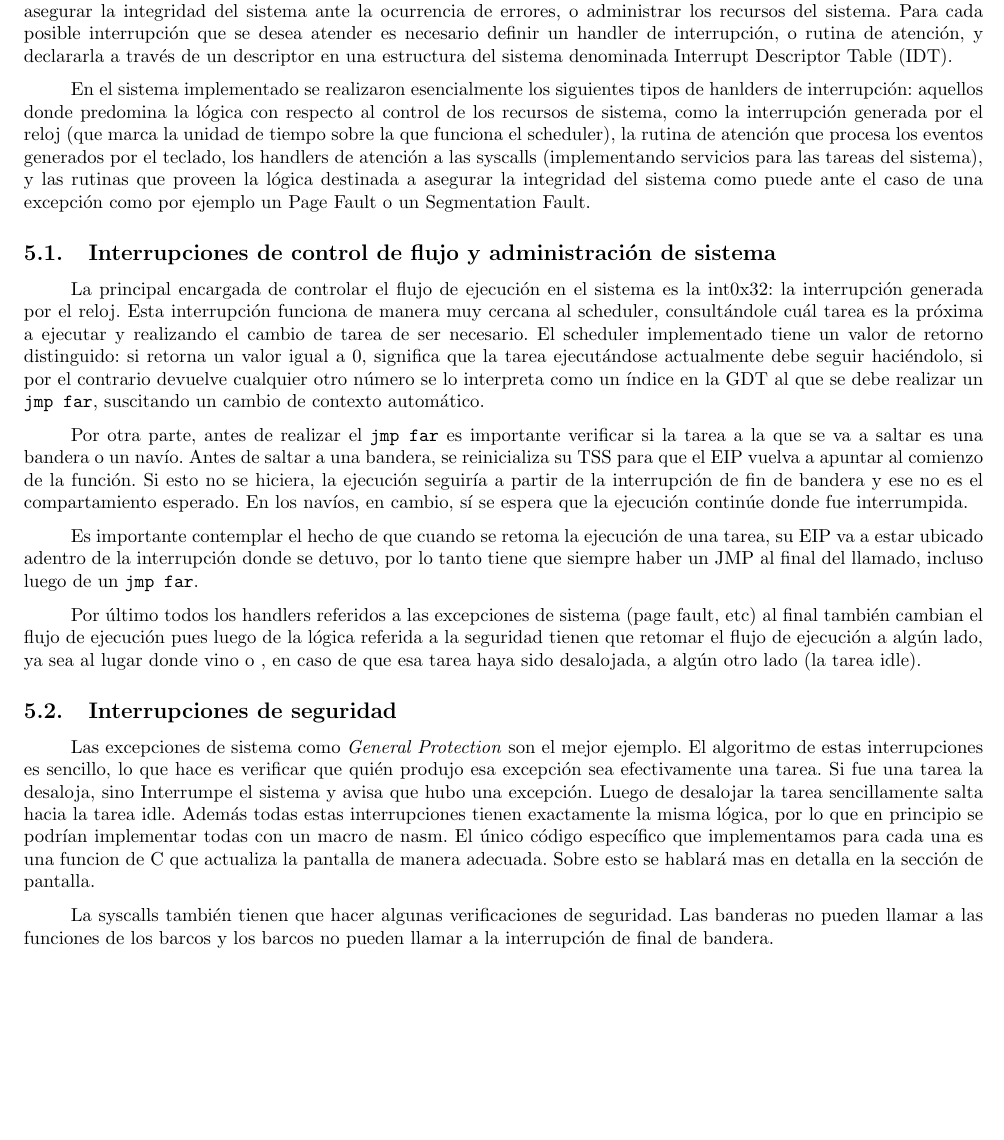
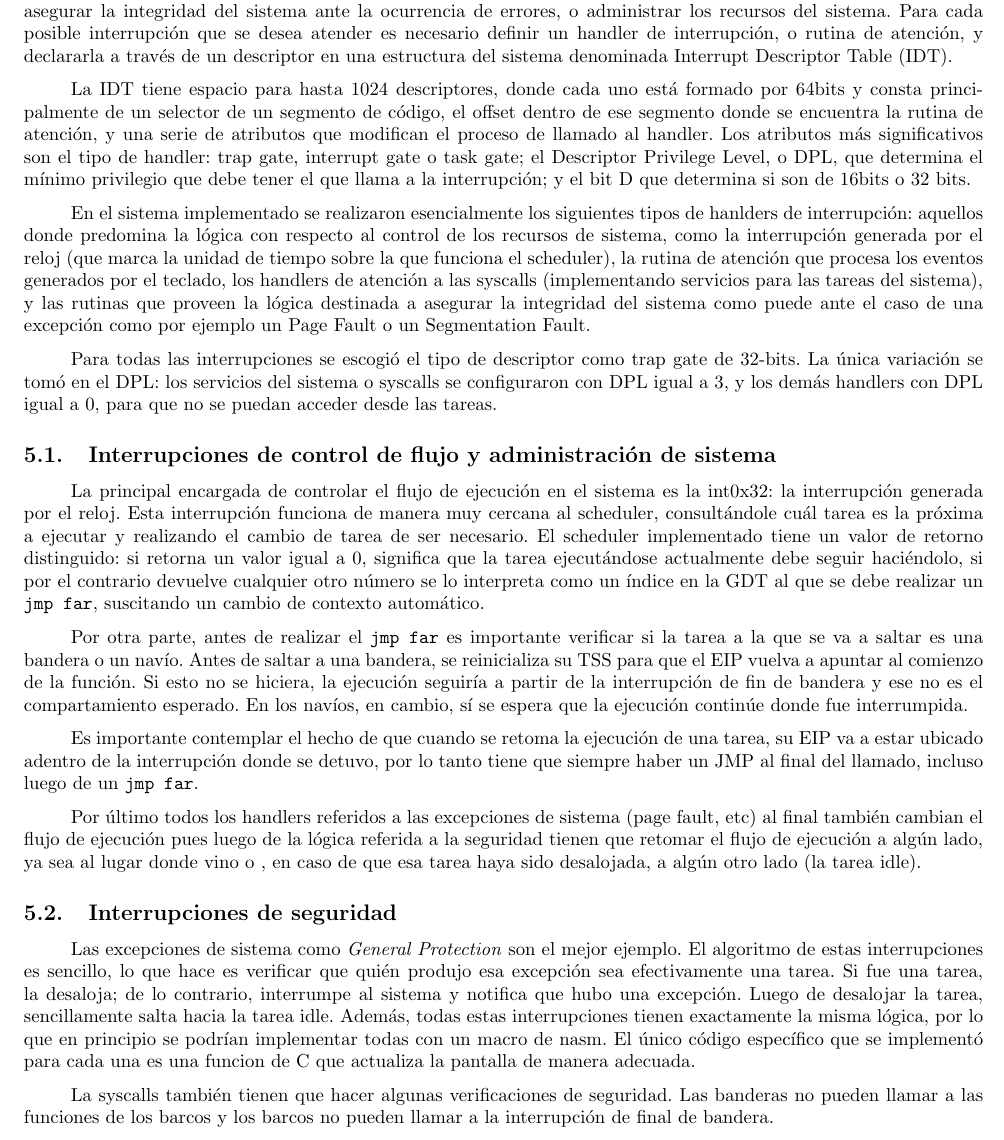
Before and after one commit to ealmansi/orga2-tp3, a LaTeX document (solucion/informe/informe.tex, which reads solucion/informe/secciones/interrupciones.tex): part of page 8 of 12, cut so that both start at the same text, the shorter picture padded with empty space. Compiled offline with pdfLaTeX.

Commit message:
agrego contenido sobre descriptores idt

```diff
--- a/solucion/informe/secciones/interrupciones.tex
+++ b/solucion/informe/secciones/interrupciones.tex
@@ -4,6 +4,14 @@ ante la ocurrencia de errores, o administrar los recursos del sistema. Para cada
 posible interrupción que se desea atender es necesario definir un handler de
 interrupción, o rutina de atención, y declararla a través de un descriptor
 en una estructura del sistema denominada Interrupt Descriptor Table (IDT).
+
+	La IDT tiene espacio para hasta 1024 descriptores, donde cada uno está formado
+por 64bits y consta principalmente de un selector de un segmento de código, el offset
+dentro de ese segmento donde se encuentra la rutina de atención, y una serie de atributos
+que modifican el proceso de llamado al handler. Los atributos más significativos son
+el tipo de handler: trap gate, interrupt gate o task gate; el Descriptor Privilege Level,
+o DPL, que determina el mínimo privilegio que debe tener el que llama a la interrupción; y
+el bit D que determina si son de 16bits o 32 bits.
 
 	En el sistema implementado se realizaron esencialmente los siguientes tipos de
 hanlders de interrupción: aquellos donde predomina la lógica con respecto
@@ -13,6 +21,9 @@ que procesa los eventos generados por el teclado, los handlers de atención a la
 (implementando servicios para las tareas del sistema), y las rutinas que proveen la lógica
 destinada a asegurar la integridad del sistema como puede ante el caso de una excepción
 como por ejemplo un Page Fault o un Segmentation Fault.
+
+	Para todas las interrupciones se escogió el tipo de descriptor como trap gate de 32-bits.
+La única variación se tomó en el DPL: los servicios del sistema o syscalls se configuraron con DPL igual a 3, y los demás handlers con DPL igual a 0, para que no se puedan acceder desde las tareas.
 
 \subsection{Interrupciones de control de flujo y administración de sistema}
 
@@ -50,14 +61,13 @@ el flujo de ejecución a algún lado, ya sea al lugar donde vino o
 	Las excepciones de sistema como \textit{General Protection}
 son el mejor ejemplo. El algoritmo de estas interrupciones es
 sencillo, lo que hace es verificar que quién produjo
-esa excepción sea efectivamente una tarea. Si fue una tarea la desaloja,
-sino Interrumpe el sistema y avisa que hubo una excepción. Luego
-de desalojar la tarea sencillamente salta hacia la tarea idle. Además
+esa excepción sea efectivamente una tarea. Si fue una tarea, la desaloja; de lo
+contrario, interrumpe al sistema y notifica que hubo una excepción. Luego
+de desalojar la tarea, sencillamente salta hacia la tarea idle. Además,
 todas estas interrupciones tienen exactamente la misma lógica, por lo
 que en principio se podrían implementar todas con un macro de nasm.
-El único código específico que implementamos para cada una es una funcion de C
-que actualiza la pantalla de manera adecuada. Sobre esto se hablará
-mas en detalla en la sección de pantalla.
+El único código específico que se implementó para cada una es una funcion de C
+que actualiza la pantalla de manera adecuada.
 
 	La syscalls también tienen que hacer algunas verificaciones de
 seguridad. Las banderas no pueden llamar a las funciones de los barcos
```
